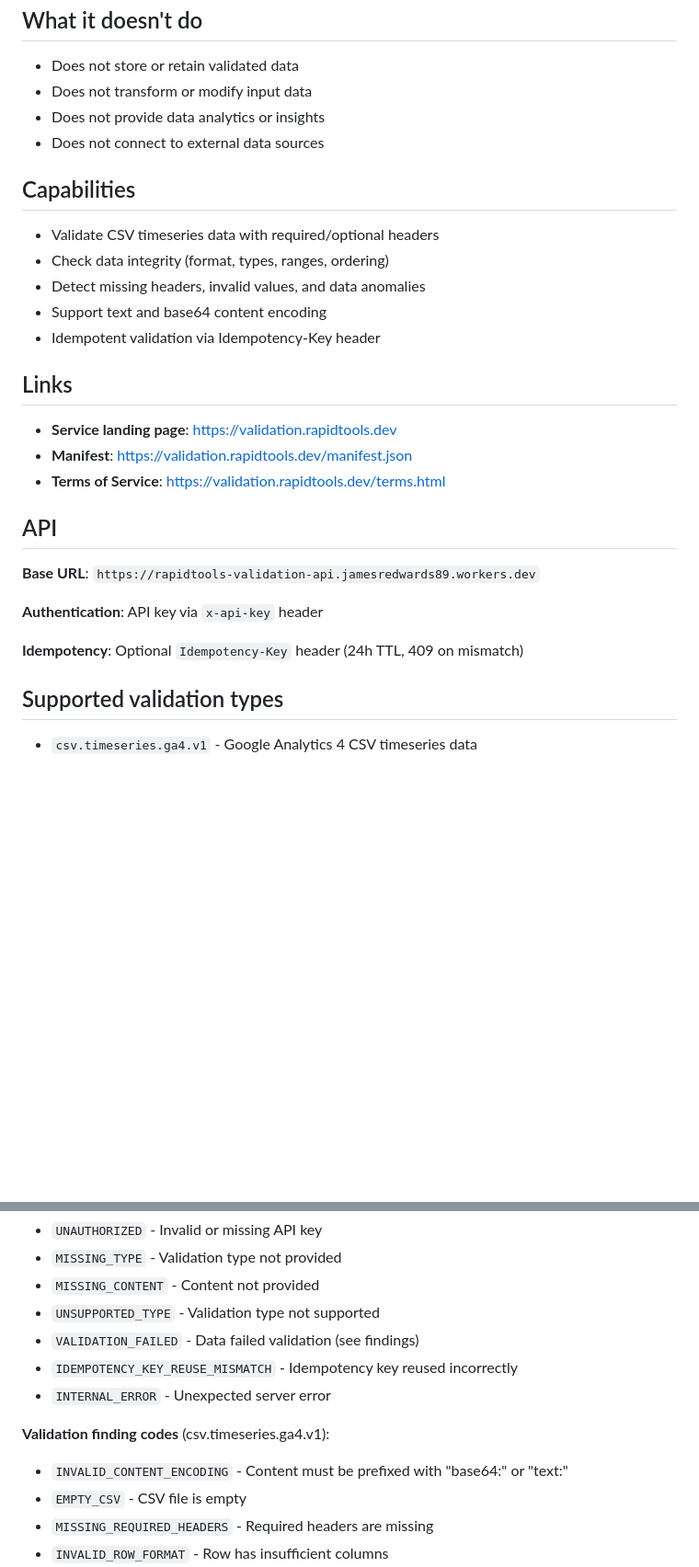
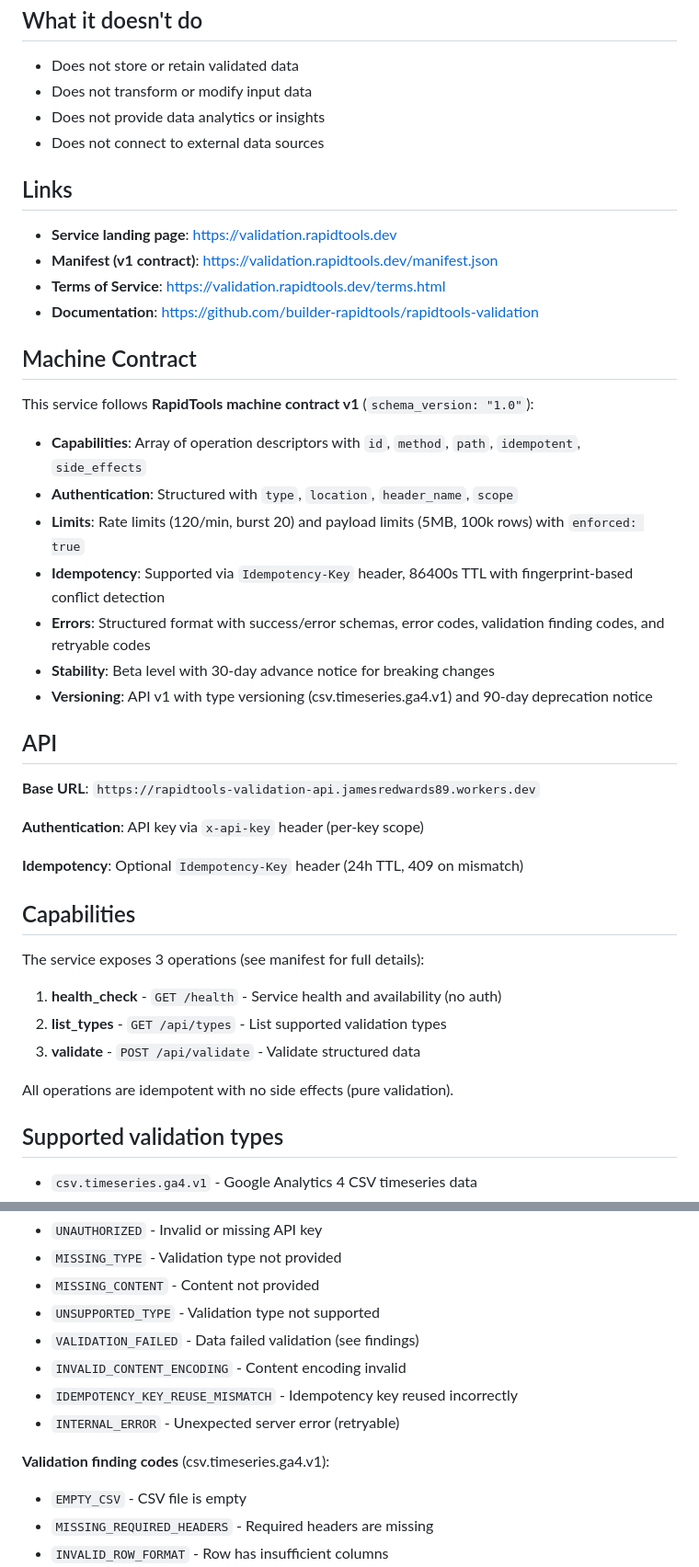
Before and after one commit to builder-rapidtools/rapidtools-validation, a Markdown page: README.md, 2 parts joined by grey strips. Shown at 92% size. GitHub-like rendering; blank space fills up the shorter version.

```diff
--- a/README.md
+++ b/README.md
@@ -16,27 +16,42 @@ API-first validation service for structured data formats with deterministic vali
 - Does not provide data analytics or insights
 - Does not connect to external data sources
 
-## Capabilities
-
-- Validate CSV timeseries data with required/optional headers
-- Check data integrity (format, types, ranges, ordering)
-- Detect missing headers, invalid values, and data anomalies
-- Support text and base64 content encoding
-- Idempotent validation via Idempotency-Key header
-
 ## Links
 
 - **Service landing page**: https://validation.rapidtools.dev
-- **Manifest**: https://validation.rapidtools.dev/manifest.json
+- **Manifest (v1 contract)**: https://validation.rapidtools.dev/manifest.json
 - **Terms of Service**: https://validation.rapidtools.dev/terms.html
+- **Documentation**: https://github.com/builder-rapidtools/rapidtools-validation
+
+## Machine Contract
+
+This service follows **RapidTools machine contract v1** (`schema_version: "1.0"`):
+
+- **Capabilities**: Array of operation descriptors with `id`, `method`, `path`, `idempotent`, `side_effects`
+- **Authentication**: Structured with `type`, `location`, `header_name`, `scope`
+- **Limits**: Rate limits (120/min, burst 20) and payload limits (5MB, 100k rows) with `enforced: true`
+- **Idempotency**: Supported via `Idempotency-Key` header, 86400s TTL with fingerprint-based conflict detection
+- **Errors**: Structured format with success/error schemas, error codes, validation finding codes, and retryable codes
+- **Stability**: Beta level with 30-day advance notice for breaking changes
+- **Versioning**: API v1 with type versioning (csv.timeseries.ga4.v1) and 90-day deprecation notice
 
 ## API
 
 **Base URL**: `https://rapidtools-validation-api.jamesredwards89.workers.dev`
 
-**Authentication**: API key via `x-api-key` header
+**Authentication**: API key via `x-api-key` header (per-key scope)
 
 **Idempotency**: Optional `Idempotency-Key` header (24h TTL, 409 on mismatch)
+
+## Capabilities
+
+The service exposes 3 operations (see manifest for full details):
+
+1. **health_check** - `GET /health` - Service health and availability (no auth)
+2. **list_types** - `GET /api/types` - List supported validation types
+3. **validate** - `POST /api/validate` - Validate structured data
+
+All operations are idempotent with no side effects (pure validation).
 
 ## Supported validation types
 
@@ -170,11 +169,11 @@ API_KEY=your-api-key \
 - `MISSING_CONTENT` - Content not provided
 - `UNSUPPORTED_TYPE` - Validation type not supported
 - `VALIDATION_FAILED` - Data failed validation (see findings)
+- `INVALID_CONTENT_ENCODING` - Content encoding invalid
 - `IDEMPOTENCY_KEY_REUSE_MISMATCH` - Idempotency key reused incorrectly
-- `INTERNAL_ERROR` - Unexpected server error
+- `INTERNAL_ERROR` - Unexpected server error (retryable)
 
 **Validation finding codes** (csv.timeseries.ga4.v1):
-- `INVALID_CONTENT_ENCODING` - Content must be prefixed with "base64:" or "text:"
 - `EMPTY_CSV` - CSV file is empty
 - `MISSING_REQUIRED_HEADERS` - Required headers are missing
 - `INVALID_ROW_FORMAT` - Row has insufficient columns
```
Also changed, not shown: other parts of README.md (+50 -39 lines).
